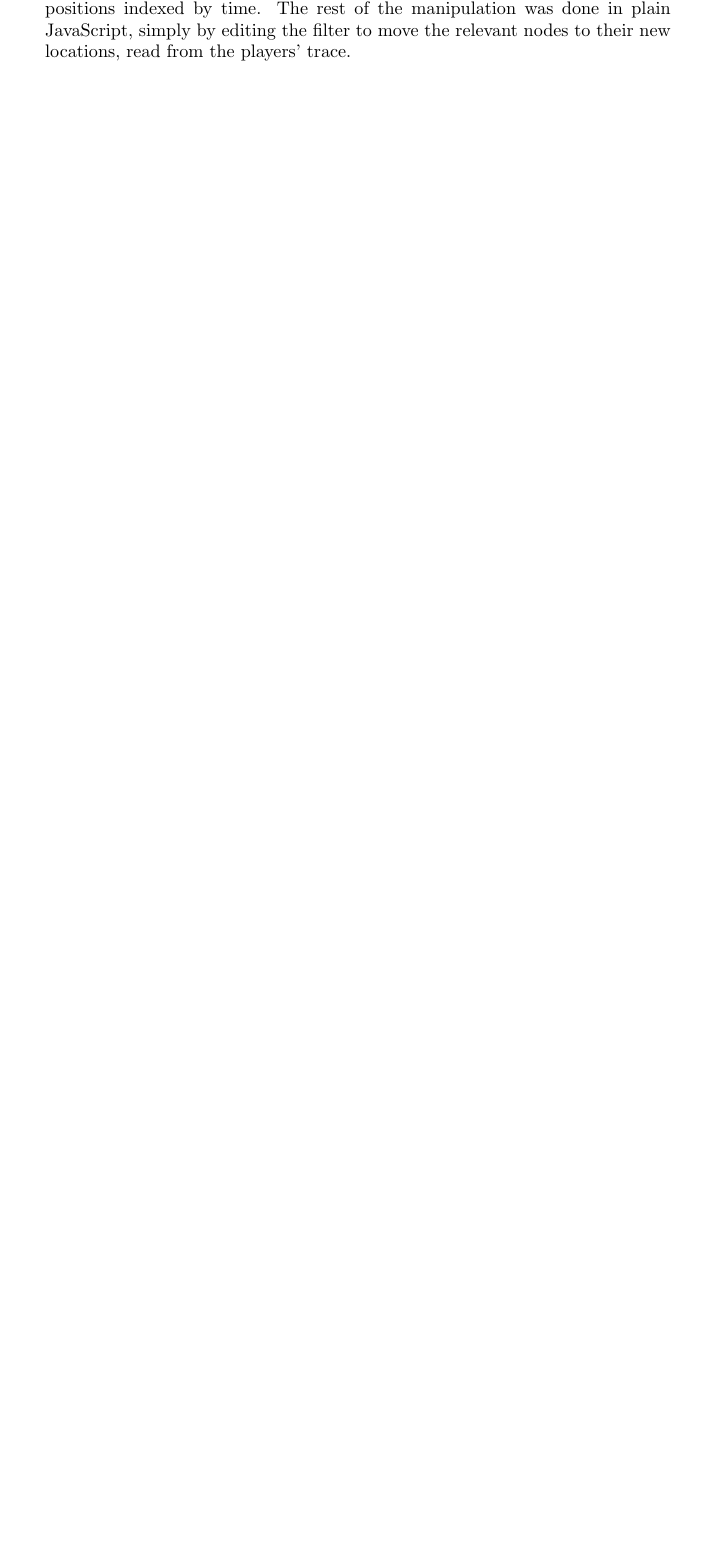
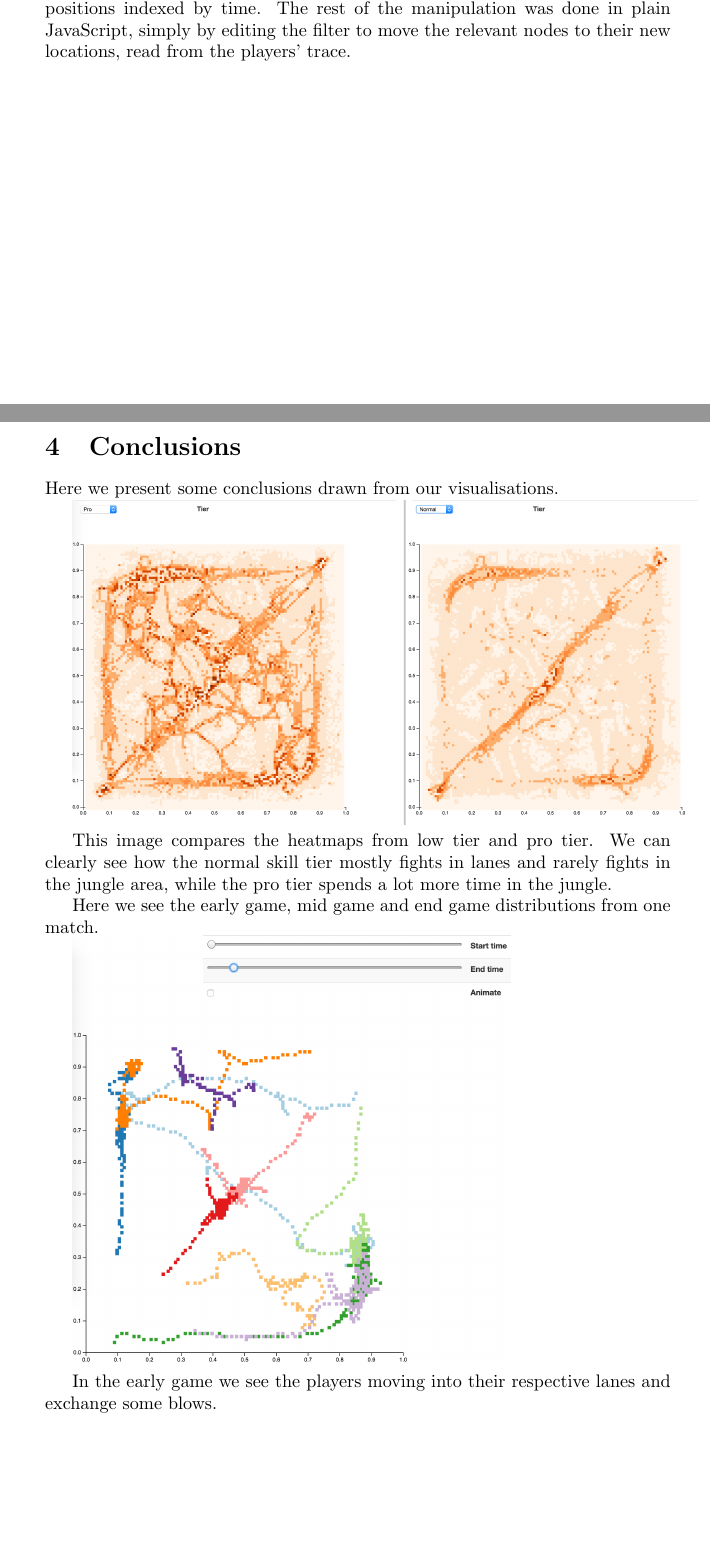
Before and after one commit to hakhundov/Data-Visualization, a LaTeX document (Paper/main.tex, which reads Paper/conclusions.tex): part of page 6 of 6 before the commit and two parts of pages 6 and 7 of 8 after it, the two joined at a grey line, cut so that both start at the same text, the shorter picture padded with empty space. Compiled offline with pdfLaTeX.

Commit message:
Add some pictures and some conclusion

```diff
--- /dev/null
+++ b/Paper/conclusions.tex
@@ -0,0 +1,13 @@
+\section{Conclusions}
+
+Here we present some conclusions drawn from our visualisations.
+
+\includegraphics[width=\textwidth]{HM_tiers}
+
+This image compares the heatmaps from low tier and pro tier. We can clearly see how the normal skill tier mostly fights in lanes and rarely fights in the jungle area, while the pro tier spends a lot more time in the jungle.
+
+Here we see the early game, mid game and end game distributions from one match.
+
+\includegraphics[width=0.7\textwidth]{earlygame}
+
+In the early game we see the players moving into their respective lanes and exchange some blows.
--- a/Paper/main.tex
+++ b/Paper/main.tex
@@ -1,6 +1,7 @@
 \documentclass[a4paper,10pt]{article}
 \usepackage[english]{babel}
 \usepackage{listings}
+\usepackage{graphicx}
 
 % Javascript definition
 % Source: http://tex.stackexchange.com/questions/89574/language-option-supported-in-listings
```
Also changed, not shown: Paper/HM_tiers.png (added), Paper/earlygame.png (added), Paper/full.png (added), Paper/lategame.png (added), Paper/midgame.png (added), Paper/conclusions.tex (8 more changed lines), Paper/main.tex (2 more changed lines).
